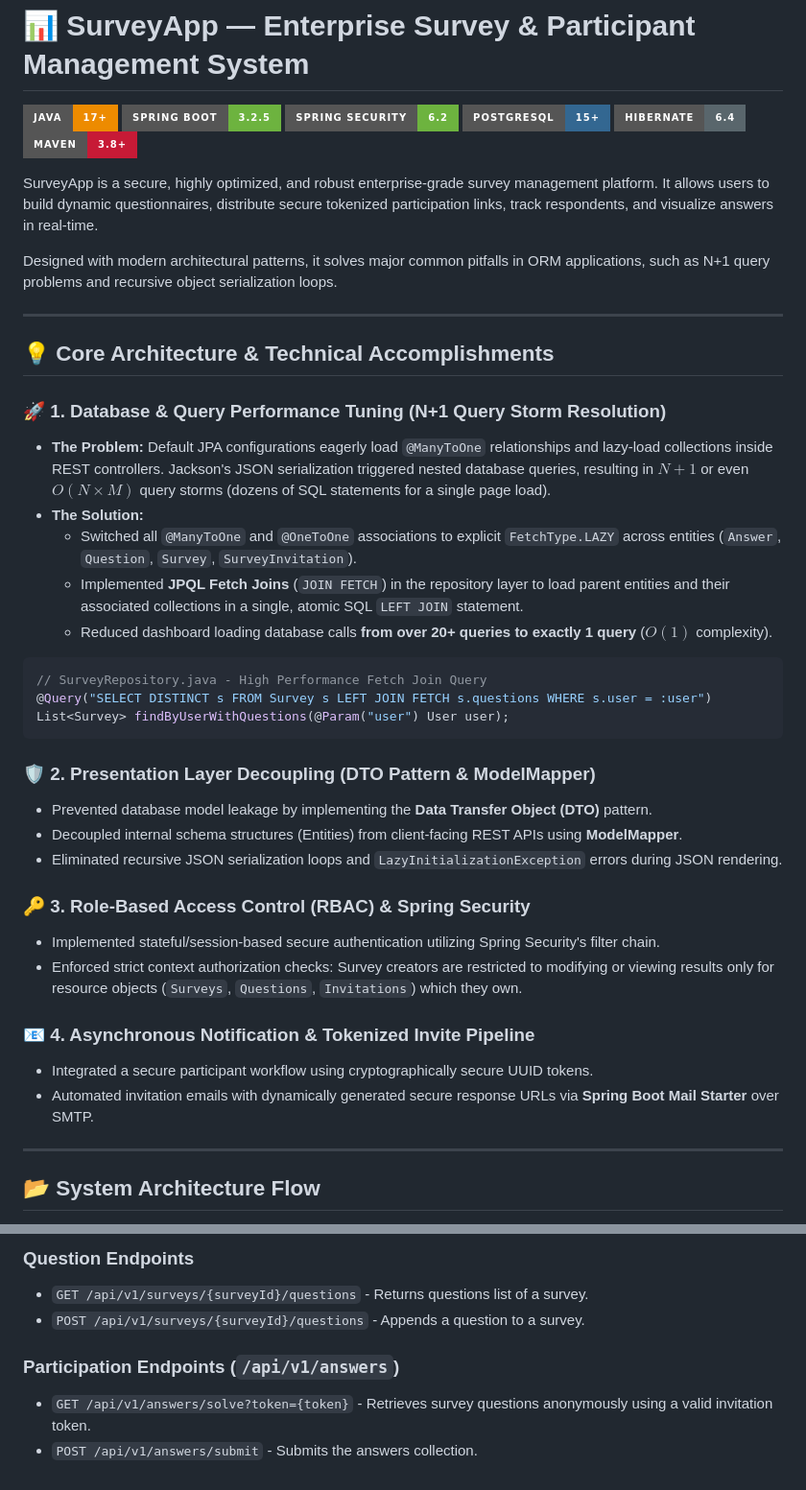
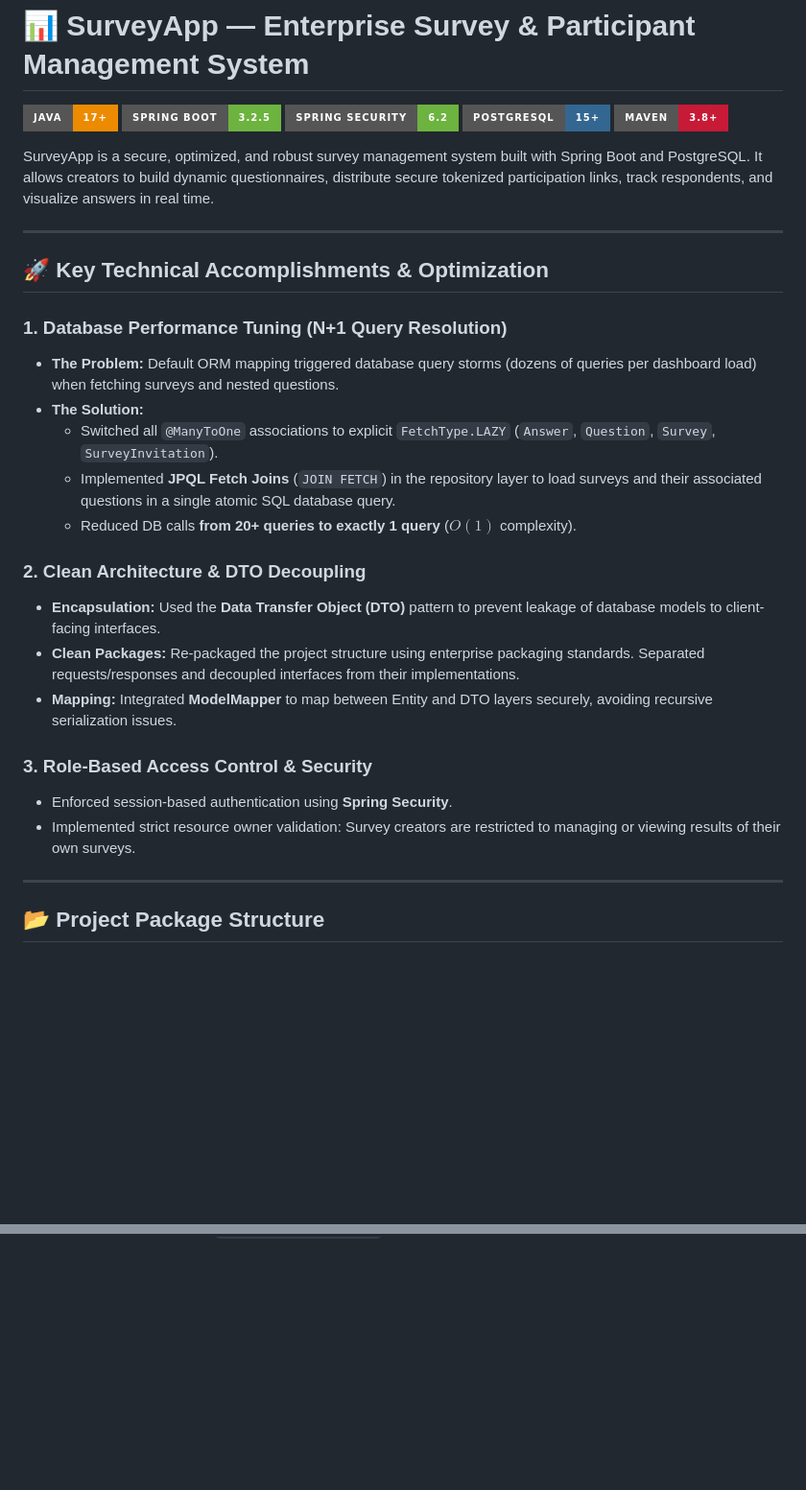
Before and after one commit to Hakkitaygun/survey-application, a Markdown page: README.md, 2 parts joined by grey strips. Shown at 96% size. GitHub-like rendering; badges without logos; blank space fills up the shorter version.

````diff
--- a/README.md
+++ b/README.md
@@ -4,44 +4,31 @@
 [![Spring Boot](https://img.shields.io/badge/Spring_Boot-3.2.5-6DB33F?style=for-the-badge&logo=spring-boot&logoColor=white)](https://spring.io/projects/spring-boot)
 [![Spring Security](https://img.shields.io/badge/Spring_Security-6.2-6DB33F?style=for-the-badge&logo=springsecurity&logoColor=white)](https://spring.io/projects/spring-security)
 [![PostgreSQL](https://img.shields.io/badge/PostgreSQL-15%2B-336791?style=for-the-badge&logo=postgresql&logoColor=white)](https://www.postgresql.org/)
-[![Hibernate](https://img.shields.io/badge/Hibernate-6.4-59666C?style=for-the-badge&logo=hibernate&logoColor=white)](https://hibernate.org/)
 [![Maven](https://img.shields.io/badge/Maven-3.8%2B-C71A36?style=for-the-badge&logo=apachemaven&logoColor=white)](https://maven.apache.org/)
 
-SurveyApp is a secure, highly optimized, and robust enterprise-grade survey management platform. It allows users to build dynamic questionnaires, distribute secure tokenized participation links, track respondents, and visualize answers in real-time.
-
-Designed with modern architectural patterns, it solves major common pitfalls in ORM applications, such as N+1 query problems and recursive object serialization loops.
+SurveyApp is a secure, optimized, and robust survey management system built with Spring Boot and PostgreSQL. It allows creators to build dynamic questionnaires, distribute secure tokenized participation links, track respondents, and visualize answers in real time.
 
 ---
 
-## 💡 Core Architecture & Technical Accomplishments
+## 🚀 Key Technical Accomplishments & Optimization
 
-### 🚀 1. Database & Query Performance Tuning (N+1 Query Storm Resolution)
-*   **The Problem:** Default JPA configurations eagerly load `@ManyToOne` relationships and lazy-load collections inside REST controllers. Jackson's JSON serialization triggered nested database queries, resulting in $N+1$ or even $O(N \times M)$ query storms (dozens of SQL statements for a single page load).
+### 1. Database Performance Tuning (N+1 Query Resolution)
+*   **The Problem:** Default ORM mapping triggered database query storms (dozens of queries per dashboard load) when fetching surveys and nested questions.
 *   **The Solution:**
-    *   Switched all `@ManyToOne` and `@OneToOne` associations to explicit `FetchType.LAZY` across entities (`Answer`, `Question`, `Survey`, `SurveyInvitation`).
-    *   Implemented **JPQL Fetch Joins** (`JOIN FETCH`) in the repository layer to load parent entities and their associated collections in a single, atomic SQL `LEFT JOIN` statement.
-    *   Reduced dashboard loading database calls **from over 20+ queries to exactly 1 query** ($O(1)$ complexity).
+    *   Switched all `@ManyToOne` associations to explicit `FetchType.LAZY` (`Answer`, `Question`, `Survey`, `SurveyInvitation`).
+    *   Implemented **JPQL Fetch Joins** (`JOIN FETCH`) in the repository layer to load surveys and their associated questions in a single atomic SQL database query.
+    *   Reduced DB calls **from 20+ queries to exactly 1 query** ($O(1)$ complexity).
 
-```java
-// SurveyRepository.java - High Performance Fetch Join Query
-@Query("SELECT DISTINCT s FROM Survey s LEFT JOIN FETCH s.questions WHERE s.user = :user")
-List<Survey> findByUserWithQuestions(@Param("user") User user);
-```
+### 2. Clean Architecture & DTO Decoupling
+*   **Encapsulation:** Used the **Data Transfer Object (DTO)** pattern to prevent leakage of database models to client-facing interfaces.
+*   **Clean Packages:** Re-packaged the project structure using enterprise packaging standards. Separated requests/responses and decoupled interfaces from their implementations.
+*   **Mapping:** Integrated **ModelMapper** to map between Entity and DTO layers securely, avoiding recursive serialization issues.
 
-### 🛡️ 2. Presentation Layer Decoupling (DTO Pattern & ModelMapper)
-*   Prevented database model leakage by implementing the **Data Transfer Object (DTO)** pattern.
-*   Decoupled internal schema structures (Entities) from client-facing REST APIs using **ModelMapper**.
-*   Eliminated recursive JSON serialization loops and `LazyInitializationException` errors during JSON rendering.
-
-### 🔑 3. Role-Based Access Control (RBAC) & Spring Security
-*   Implemented stateful/session-based secure authentication utilizing Spring Security's filter chain.
-*   Enforced strict context authorization checks: Survey creators are restricted to modifying or viewing results only for resource objects (`Surveys`, `Questions`, `Invitations`) which they own.
-
-### 📧 4. Asynchronous Notification & Tokenized Invite Pipeline
-*   Integrated a secure participant workflow using cryptographically secure UUID tokens.
-*   Automated invitation emails with dynamically generated secure response URLs via **Spring Boot Mail Starter** over SMTP.
+### 3. Role-Based Access Control & Security
+*   Enforced session-based authentication using **Spring Security**.
+*   Implemented strict resource owner validation: Survey creators are restricted to managing or viewing results of their own surveys.
 
 ---
 
-## 📂 System Architecture Flow
+## 📂 Project Package Structure
 
@@ -130,7 +109,0 @@ The application will launch on `http://localhost:8080`.
-### Question Endpoints
-*   `GET /api/v1/surveys/{surveyId}/questions` - Returns questions list of a survey.
-*   `POST /api/v1/surveys/{surveyId}/questions` - Appends a question to a survey.
-
-### Participation Endpoints (`/api/v1/answers`)
-*   `GET /api/v1/answers/solve?token={token}` - Retrieves survey questions anonymously using a valid invitation token.
-*   `POST /api/v1/answers/submit` - Submits the answers collection.
````
Also changed, not shown: other parts of README.md (+43 -50 lines).
